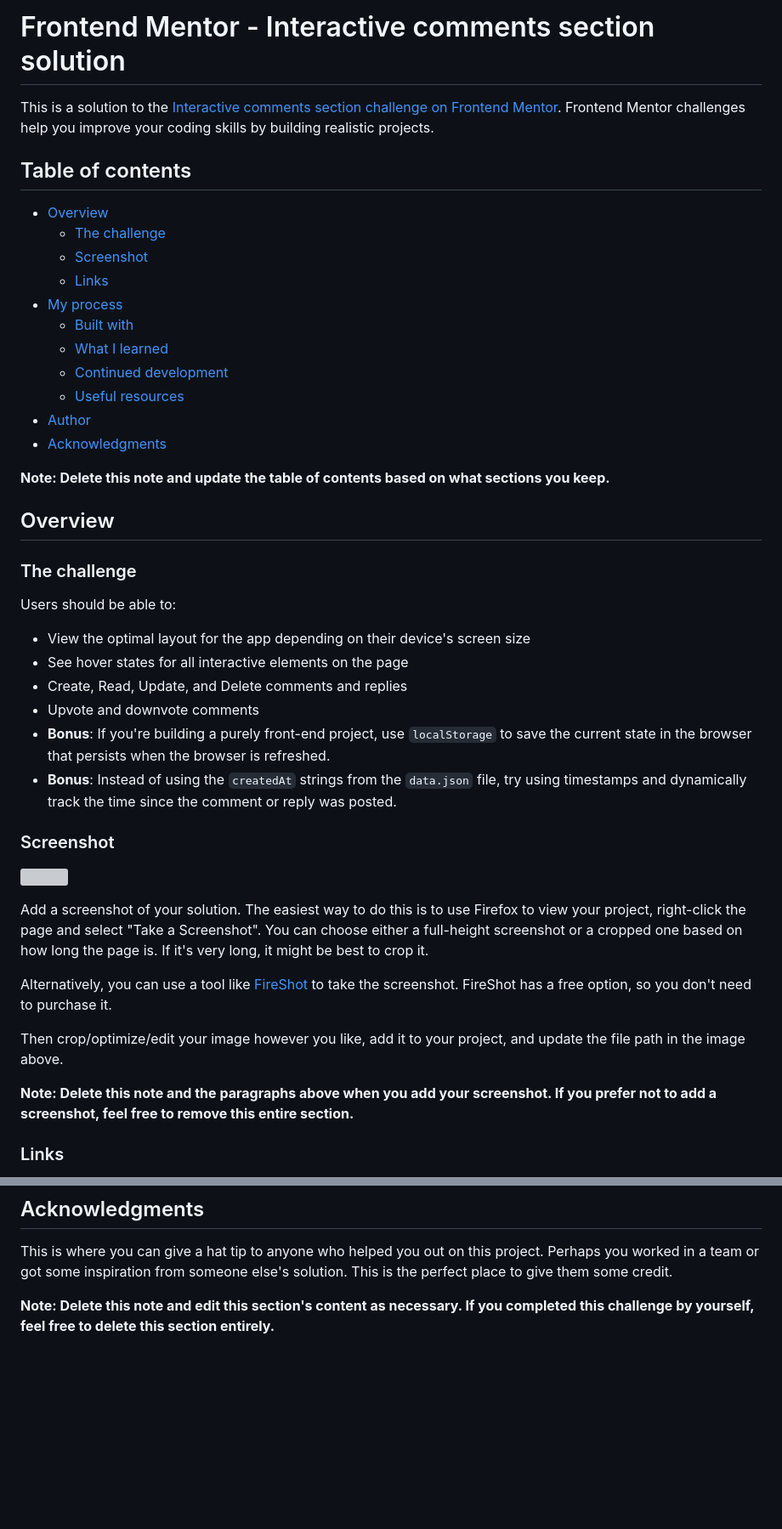
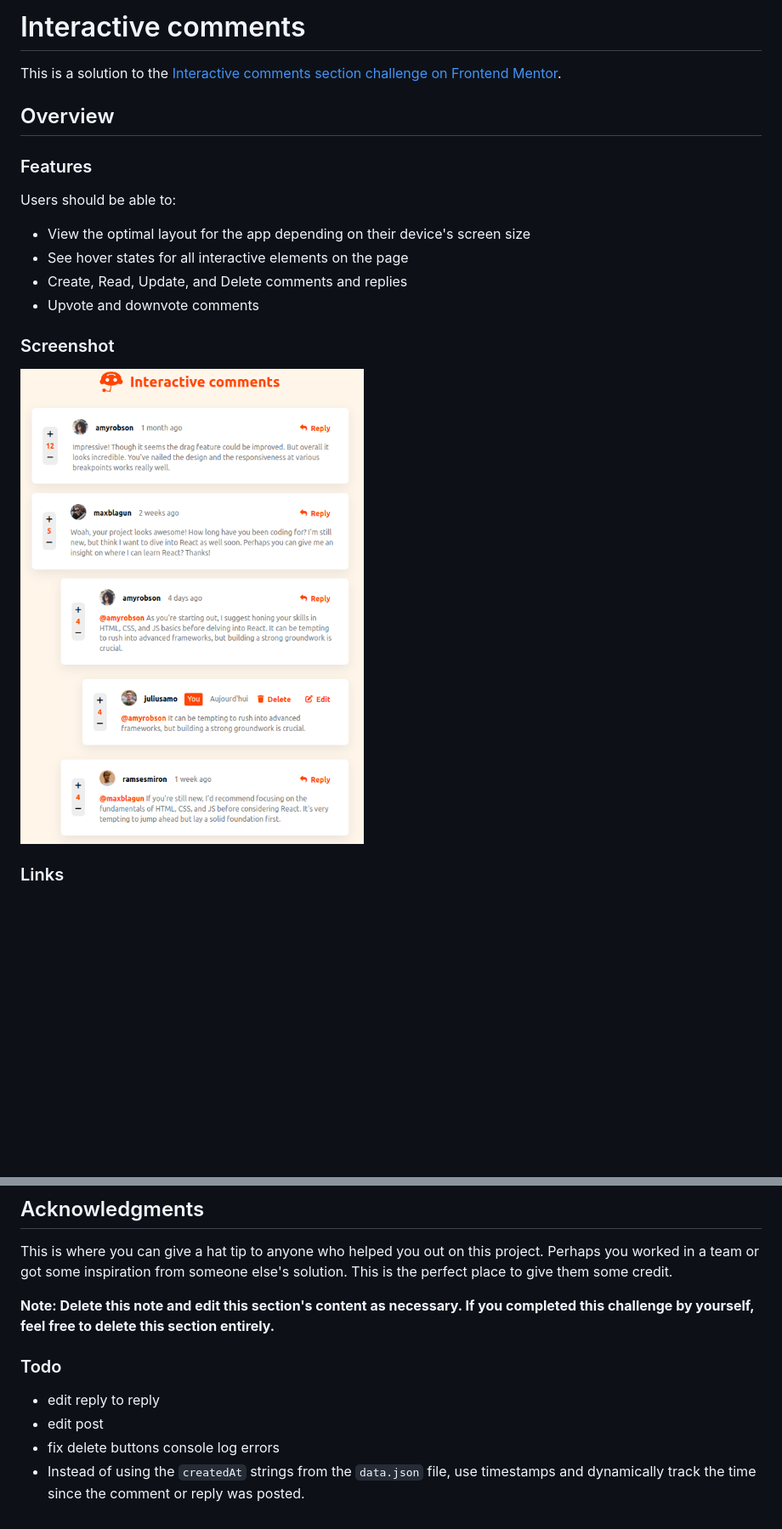
Before and after one commit to JulienLach/Interactive-comments, a Markdown page: README-template.md, 2 parts joined by grey strips. Shown: that part at 85% size. Rendered like a GitHub page; pictures changed too: images/screenshot.png (added); blank space fills up the shorter version; grey boxes are pictures that could not be loaded.

```diff
--- a/README-template.md
+++ b/README-template.md
@@ -1,26 +1,10 @@
-# Frontend Mentor - Interactive comments section solution
+# Interactive comments
 
-This is a solution to the [Interactive comments section challenge on Frontend Mentor](https://www.frontendmentor.io/challenges/interactive-comments-section-iG1RugEG9). Frontend Mentor challenges help you improve your coding skills by building realistic projects.
-
-## Table of contents
-
-- [Overview](#overview)
-  - [The challenge](#the-challenge)
-  - [Screenshot](#screenshot)
-  - [Links](#links)
-- [My process](#my-process)
-  - [Built with](#built-with)
-  - [What I learned](#what-i-learned)
-  - [Continued development](#continued-development)
-  - [Useful resources](#useful-resources)
-- [Author](#author)
-- [Acknowledgments](#acknowledgments)
-
-**Note: Delete this note and update the table of contents based on what sections you keep.**
+This is a solution to the [Interactive comments section challenge on Frontend Mentor](https://www.frontendmentor.io/challenges/interactive-comments-section-iG1RugEG9).
 
 ## Overview
 
-### The challenge
+### Features
 
 Users should be able to:
 
@@ -28,20 +12,10 @@ Users should be able to:
 - See hover states for all interactive elements on the page
 - Create, Read, Update, and Delete comments and replies
 - Upvote and downvote comments
-- **Bonus**: If you're building a purely front-end project, use `localStorage` to save the current state in the browser that persists when the browser is refreshed.
-- **Bonus**: Instead of using the `createdAt` strings from the `data.json` file, try using timestamps and dynamically track the time since the comment or reply was posted.
 
 ### Screenshot
 
-![](./screenshot.jpg)
-
-Add a screenshot of your solution. The easiest way to do this is to use Firefox to view your project, right-click the page and select "Take a Screenshot". You can choose either a full-height screenshot or a cropped one based on how long the page is. If it's very long, it might be best to crop it.
-
-Alternatively, you can use a tool like [FireShot](https://getfireshot.com/) to take the screenshot. FireShot has a free option, so you don't need to purchase it.
-
-Then crop/optimize/edit your image however you like, add it to your project, and update the file path in the image above.
-
-**Note: Delete this note and the paragraphs above when you add your screenshot. If you prefer not to add a screenshot, feel free to remove this entire section.**
+![](./images/screenshot.png)
 
 ### Links
 
@@ -113,3 +89,10 @@ Use this section to outline areas that you want to continue focusing on in futur
 This is where you can give a hat tip to anyone who helped you out on this project. Perhaps you worked in a team or got some inspiration from someone else's solution. This is the perfect place to give them some credit.
 
 **Note: Delete this note and edit this section's content as necessary. If you completed this challenge by yourself, feel free to delete this section entirely.**
+
+### Todo
+
+- edit reply to reply
+- edit post
+- fix delete buttons console log errors
+- Instead of using the `createdAt` strings from the `data.json` file, use timestamps and dynamically track the time since the comment or reply was posted.
```
Also changed, not shown: other parts of README-template.md (+4 -2 lines), 4 other files.
